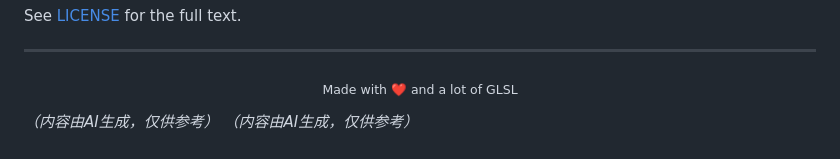
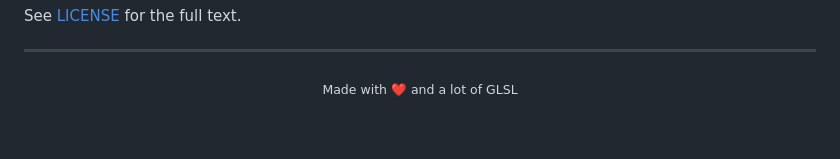
Before and after one commit to CMbin2333/Binix-Rainy-Glass-Simulator, a Markdown page: README.md, the part around the change. GitHub-like rendering.

```diff
--- a/README.md
+++ b/README.md
@@ -525,6 +525,3 @@ See [LICENSE](LICENSE) for the full text.
 <p align="center">
   <sub>Made with ❤️ and a lot of GLSL</sub>
 </p>
-
-*（内容由AI生成，仅供参考）*
-*（内容由AI生成，仅供参考）*
```
